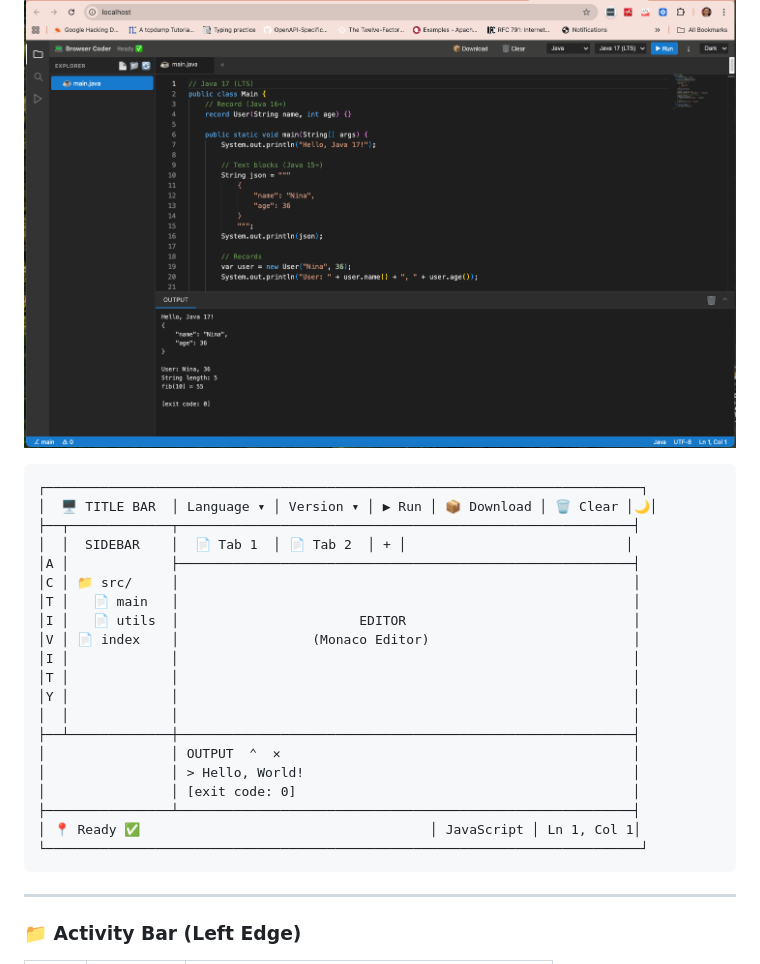
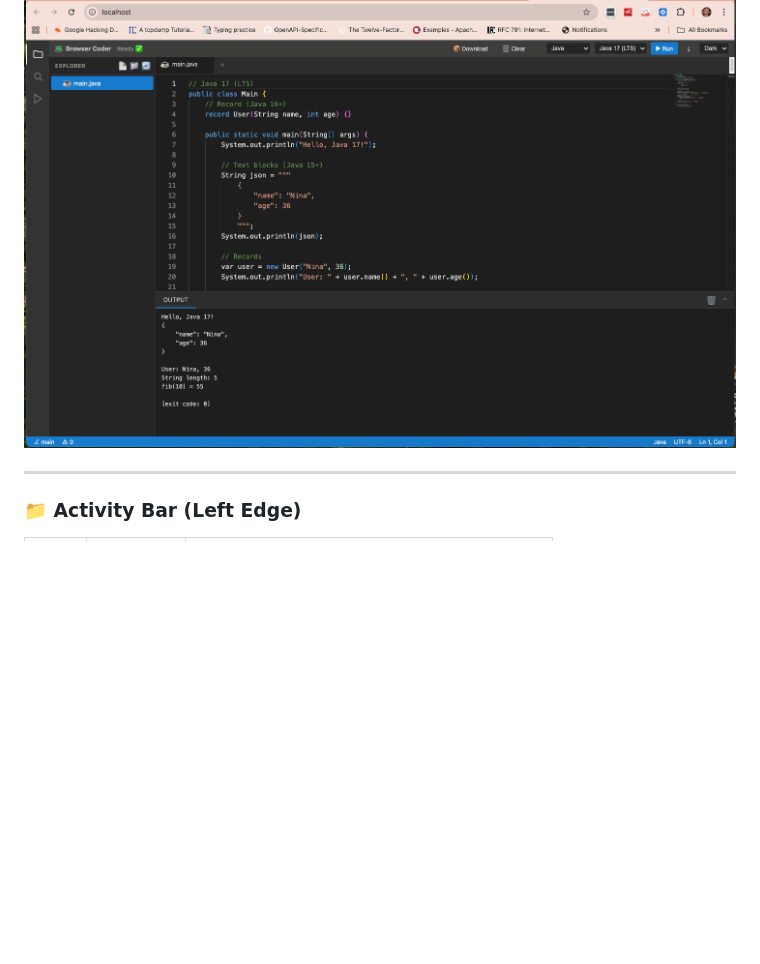
Before and after one commit to ninasokolov8/browser-coder, a Markdown page: README.md, the part around the change. GitHub-like rendering; blank space fills up the shorter version.

Commit message:
Clean up README - remove duplicate ASCII layout diagram

````diff
--- a/README.md
+++ b/README.md
@@ -136,28 +136,7 @@ docker compose up -d
   <img src="screenshots/Screenshot 2026-01-06 at 1.07.13.png" alt="Browser Coder Interface" width="900"/>
 </p>
 
-```
-┌────────────────────────────────────────────────────────────────────────────┐
-│  🖥️ TITLE BAR  │ Language ▾ │ Version ▾ │ ▶ Run │ 📦 Download │ 🗑️ Clear │🌙│
-├──┬─────────────┬──────────────────────────────────────────────────────────┤
-│  │  SIDEBAR    │  📄 Tab 1  │ 📄 Tab 2  │ + │                            │
-│A │             ├──────────────────────────────────────────────────────────┤
-│C │ 📁 src/     │                                                          │
-│T │   📄 main   │                                                          │
-│I │   📄 utils  │                       EDITOR                             │
-│V │ 📄 index    │                 (Monaco Editor)                          │
-│I │             │                                                          │
-│T │             │                                                          │
-│Y │             │                                                          │
-│  │             │                                                          │
-├──┴─────────────┼──────────────────────────────────────────────────────────┤
-│                │ OUTPUT  ⌃  ✕                                             │
-│                │ > Hello, World!                                          │
-│                │ [exit code: 0]                                           │
-├────────────────┴──────────────────────────────────────────────────────────┤
-│ 📍 Ready ✅                                     │ JavaScript │ Ln 1, Col 1│
-└────────────────────────────────────────────────────────────────────────────┘
-```
+
 
 ---
 
````
